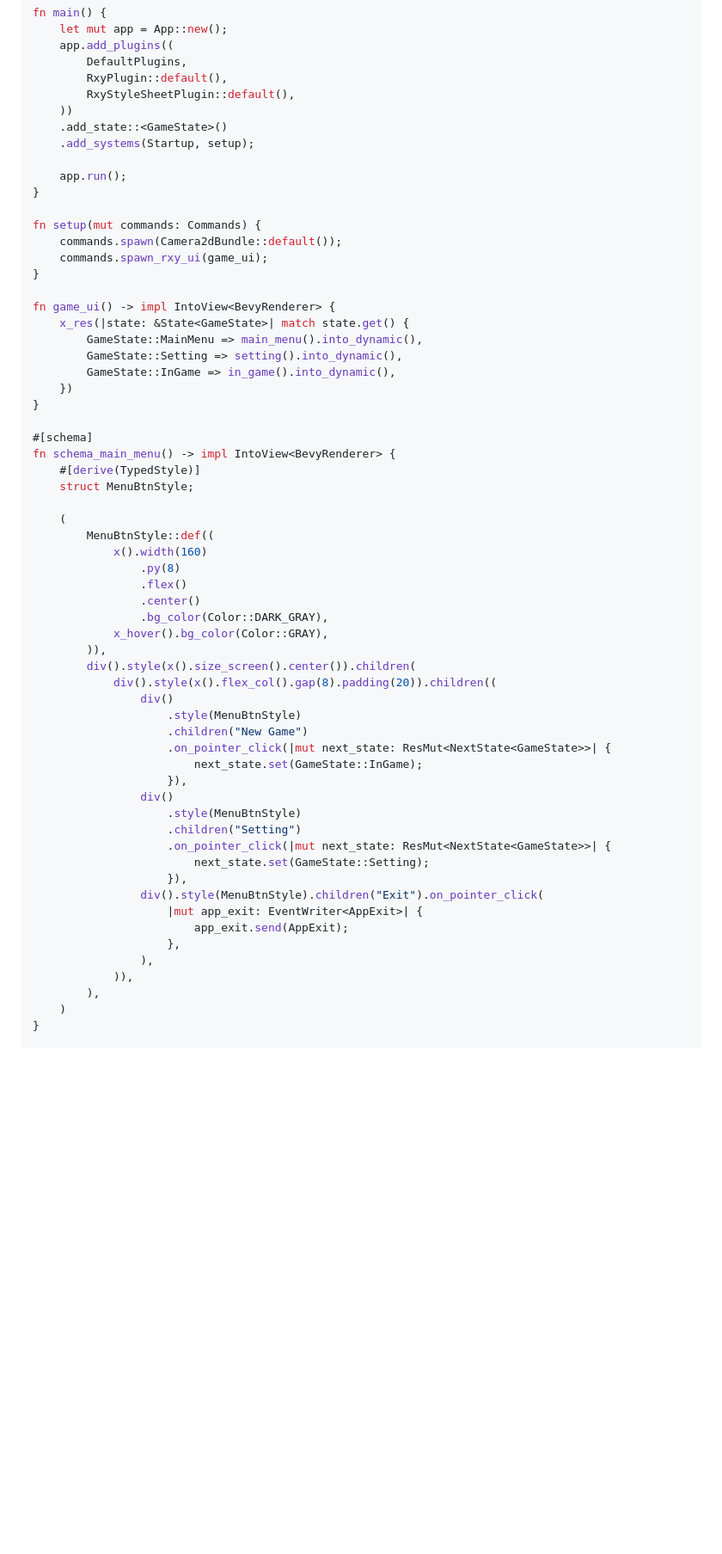
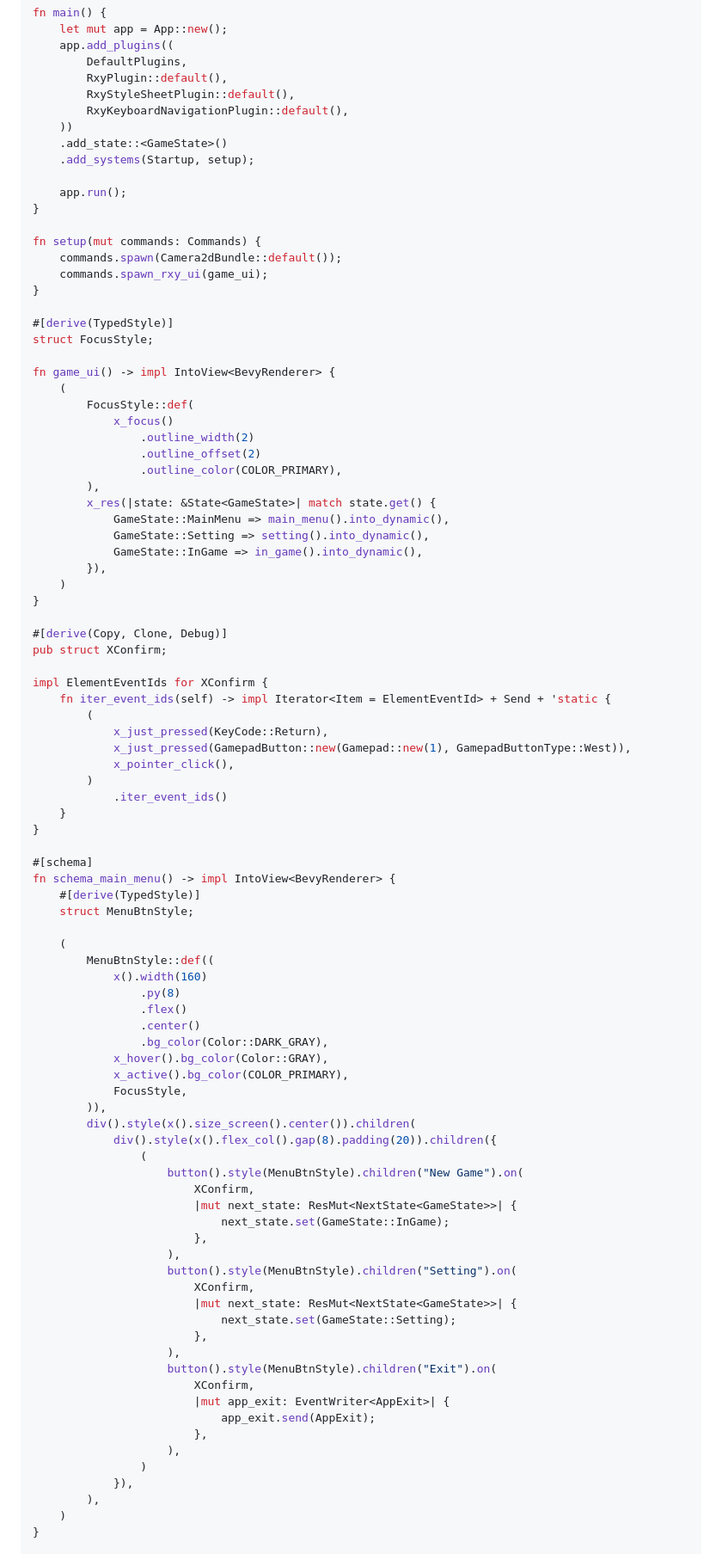
Before and after one commit to ycysdf/rxy_ui, a Markdown page: README.md, the part around the change printed below. Shown: that part at 86% size. Rendered like a GitHub page; blank space fills up the shorter version.

Commit message:
docs: update README.md

```diff
--- a/README.md
+++ b/README.md
@@ -177,6 +178,7 @@ fn main() {
         DefaultPlugins,
         RxyPlugin::default(),
         RxyStyleSheetPlugin::default(),
+        RxyKeyboardNavigationPlugin::default(),
     ))
     .add_state::<GameState>()
     .add_systems(Startup, setup);
@@ -189,12 +191,37 @@ fn setup(mut commands: Commands) {
     commands.spawn_rxy_ui(game_ui);
 }
 
+#[derive(TypedStyle)]
+struct FocusStyle;
+
 fn game_ui() -> impl IntoView<BevyRenderer> {
-    x_res(|state: &State<GameState>| match state.get() {
-        GameState::MainMenu => main_menu().into_dynamic(),
-        GameState::Setting => setting().into_dynamic(),
-        GameState::InGame => in_game().into_dynamic(),
-    })
+    (
+        FocusStyle::def(
+            x_focus()
+                .outline_width(2)
+                .outline_offset(2)
+                .outline_color(COLOR_PRIMARY),
+        ),
+        x_res(|state: &State<GameState>| match state.get() {
+            GameState::MainMenu => main_menu().into_dynamic(),
+            GameState::Setting => setting().into_dynamic(),
+            GameState::InGame => in_game().into_dynamic(),
+        }),
+    )
+}
+
+#[derive(Copy, Clone, Debug)]
+pub struct XConfirm;
+
+impl ElementEventIds for XConfirm {
+    fn iter_event_ids(self) -> impl Iterator<Item = ElementEventId> + Send + 'static {
+        (
+            x_just_pressed(KeyCode::Return),
+            x_just_pressed(GamepadButton::new(Gamepad::new(1), GamepadButtonType::West)),
+            x_pointer_click(),
+        )
+            .iter_event_ids()
+    }
 }
 
 #[schema]
@@ -210,27 +237,32 @@ fn schema_main_menu() -> impl IntoView<BevyRenderer> {
                 .center()
                 .bg_color(Color::DARK_GRAY),
             x_hover().bg_color(Color::GRAY),
+            x_active().bg_color(COLOR_PRIMARY),
+            FocusStyle,
         )),
         div().style(x().size_screen().center()).children(
-            div().style(x().flex_col().gap(8).padding(20)).children((
-                div()
-                    .style(MenuBtnStyle)
-                    .children("New Game")
-                    .on_pointer_click(|mut next_state: ResMut<NextState<GameState>>| {
-                        next_state.set(GameState::InGame);
-                    }),
-                div()
-                    .style(MenuBtnStyle)
-                    .children("Setting")
-                    .on_pointer_click(|mut next_state: ResMut<NextState<GameState>>| {
-                        next_state.set(GameState::Setting);
-                    }),
-                div().style(MenuBtnStyle).children("Exit").on_pointer_click(
-                    |mut app_exit: EventWriter<AppExit>| {
-                        app_exit.send(AppExit);
-                    },
-                ),
-            )),
+            div().style(x().flex_col().gap(8).padding(20)).children({
+                (
+                    button().style(MenuBtnStyle).children("New Game").on(
+                        XConfirm,
+                        |mut next_state: ResMut<NextState<GameState>>| {
+                            next_state.set(GameState::InGame);
+                        },
+                    ),
+                    button().style(MenuBtnStyle).children("Setting").on(
+                        XConfirm,
+                        |mut next_state: ResMut<NextState<GameState>>| {
+                            next_state.set(GameState::Setting);
+                        },
+                    ),
+                    button().style(MenuBtnStyle).children("Exit").on(
+                        XConfirm,
+                        |mut app_exit: EventWriter<AppExit>| {
+                            app_exit.send(AppExit);
+                        },
+                    ),
+                )
+            }),
         ),
     )
 }
```
Also changed, not shown: other parts of README.md (+6 -3 lines), README-zh-Hans.md (+61 -27 lines).
